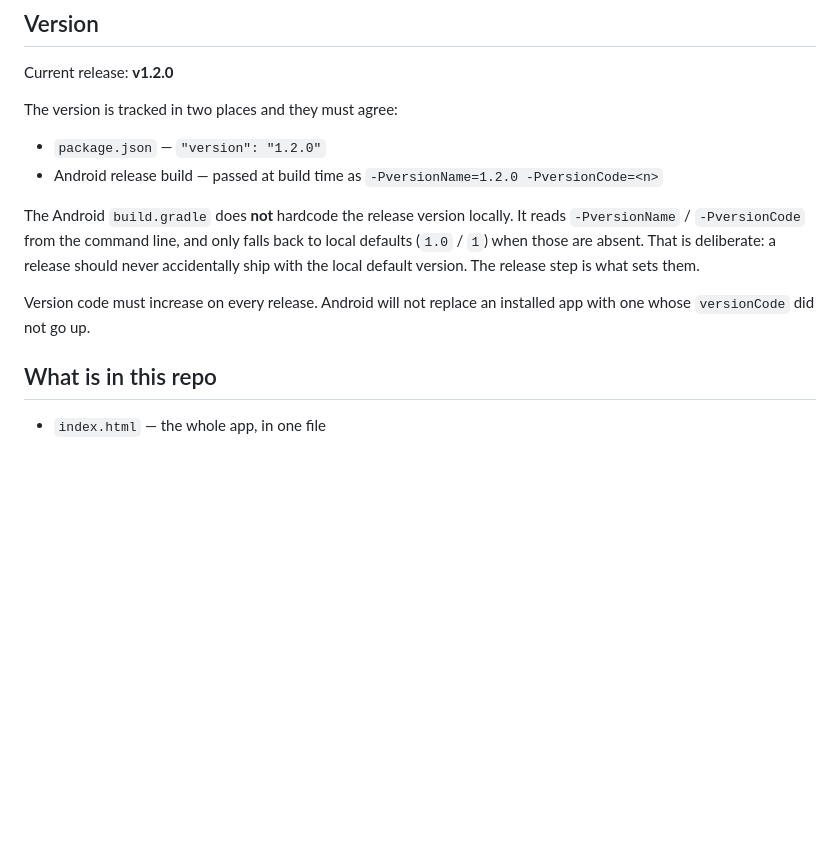
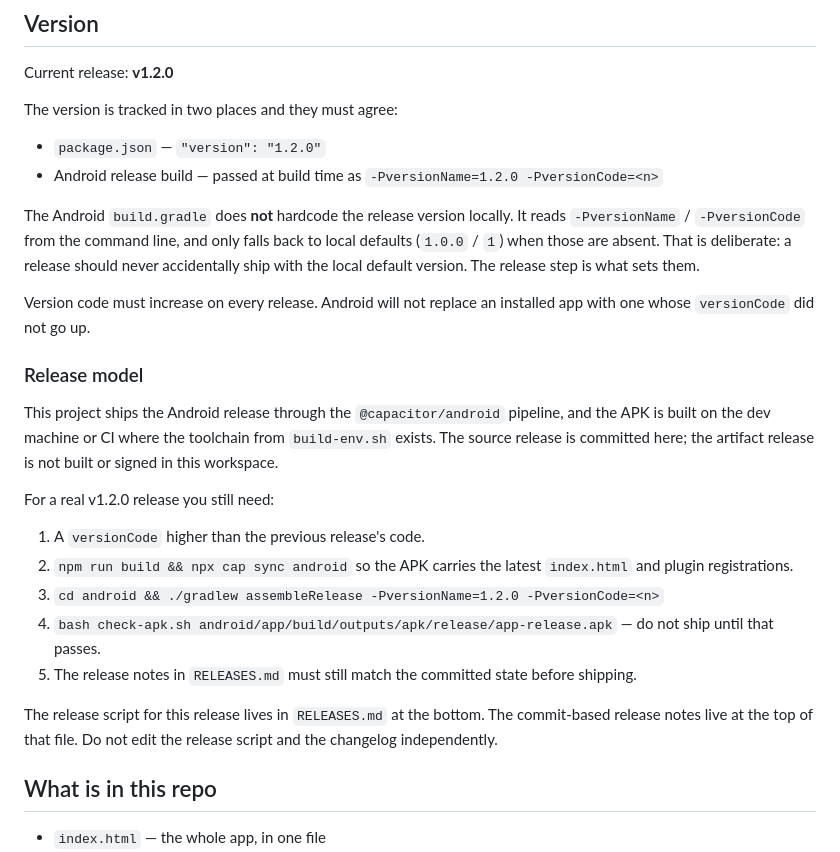
Before and after one commit to montajebii/rusty-box, a Markdown page: README.md, the part around the change. Rendered like a GitHub page; blank space fills up the shorter version.

Commit message:
docs: finalize the v1.2.0 release state and commit list
Clarify that the source release is committed on
freebuff/2848862f47c45b074b26398f, while the APK artifact release
still needs the missing Android toolchain, a chosen versionCode, and
check-apk.sh to pass on the machine or CI that has it.

Record 80af75a in the v1.2.0 release notes so the commit list matches
what is actually on the branch.

Co-Authored-By: Codebuff <noreply@codebuff.com>

```diff
--- a/README.md
+++ b/README.md
@@ -15,9 +15,23 @@ The version is tracked in two places and they must agree:
 - `package.json` — `"version": "1.2.0"`
 - Android release build — passed at build time as `-PversionName=1.2.0 -PversionCode=<n>`
 
-The Android `build.gradle` does **not** hardcode the release version locally. It reads `-PversionName` / `-PversionCode` from the command line, and only falls back to local defaults (`1.0` / `1`) when those are absent. That is deliberate: a release should never accidentally ship with the local default version. The release step is what sets them.
+The Android `build.gradle` does **not** hardcode the release version locally. It reads `-PversionName` / `-PversionCode` from the command line, and only falls back to local defaults (`1.0.0` / `1`) when those are absent. That is deliberate: a release should never accidentally ship with the local default version. The release step is what sets them.
 
 Version code must increase on every release. Android will not replace an installed app with one whose `versionCode` did not go up.
+
+### Release model
+
+This project ships the Android release through the `@capacitor/android` pipeline, and the APK is built on the dev machine or CI where the toolchain from `build-env.sh` exists. The source release is committed here; the artifact release is not built or signed in this workspace.
+
+For a real v1.2.0 release you still need:
+
+1. A `versionCode` higher than the previous release's code.
+2. `npm run build && npx cap sync android` so the APK carries the latest `index.html` and plugin registrations.
+3. `cd android && ./gradlew assembleRelease -PversionName=1.2.0 -PversionCode=<n>`
+4. `bash check-apk.sh android/app/build/outputs/apk/release/app-release.apk` — do not ship until that passes.
+5. The release notes in `RELEASES.md` must still match the committed state before shipping.
+
+The release script for this release lives in `RELEASES.md` at the bottom. The commit-based release notes live at the top of that file. Do not edit the release script and the changelog independently.
 
 ## What is in this repo
 
```
Also changed, not shown: BUILD-NOTES.md (+4 -0 lines), RELEASES.md (+6 -1 lines).
